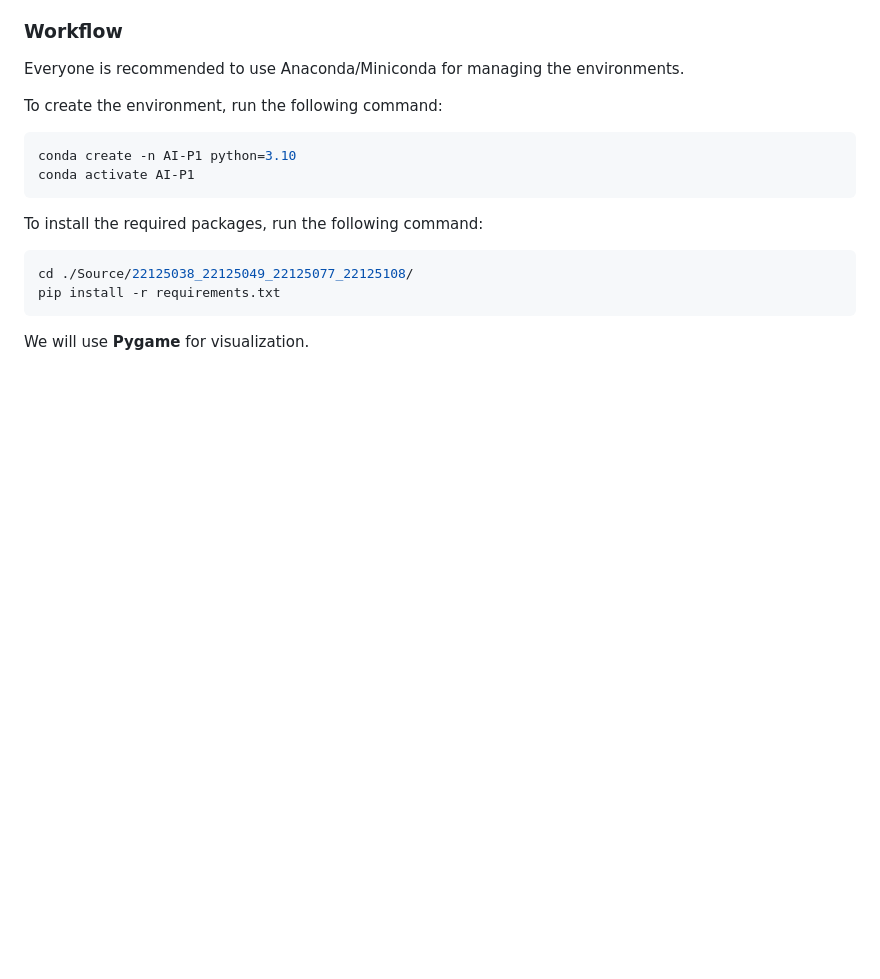
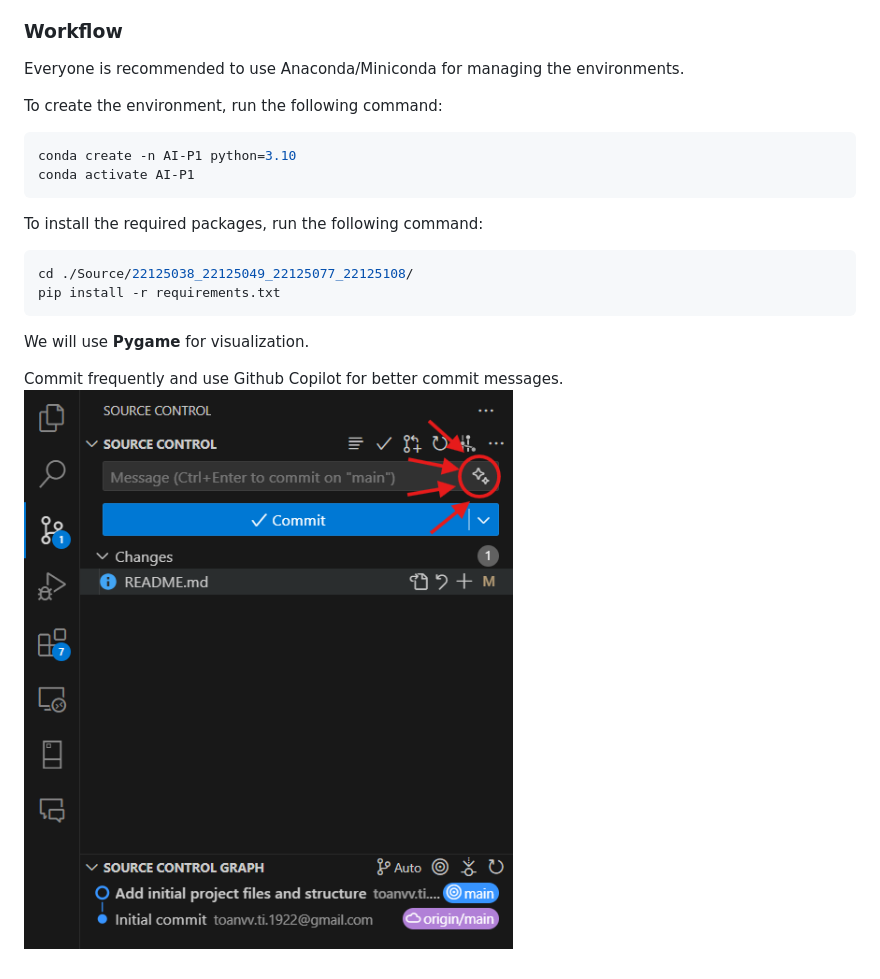
Before and after one commit to vongvinhtoan/intro2AI-group-projects, a Markdown page: Project 1/README.md, the part around the change. Rendered like a GitHub page; pictures changed too: Project 1/Copilot commit suggestion.png (added); blank space fills up the shorter version.

Commit message:
Update README.md with Pygame visualization and commit message suggestion

````diff
--- a/Project 1/README.md
+++ b/Project 1/README.md
@@ -18,3 +18,6 @@ pip install -r requirements.txt
 ```
 
 We will use **Pygame** for visualization.
+
+Commit frequently and use Github Copilot for better commit messages.
+![Copilot commit suggestion](Copilot%20commit%20suggestion.png)
````
